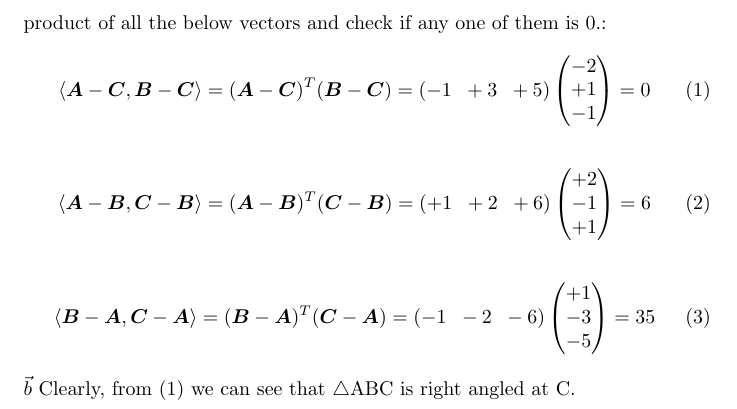
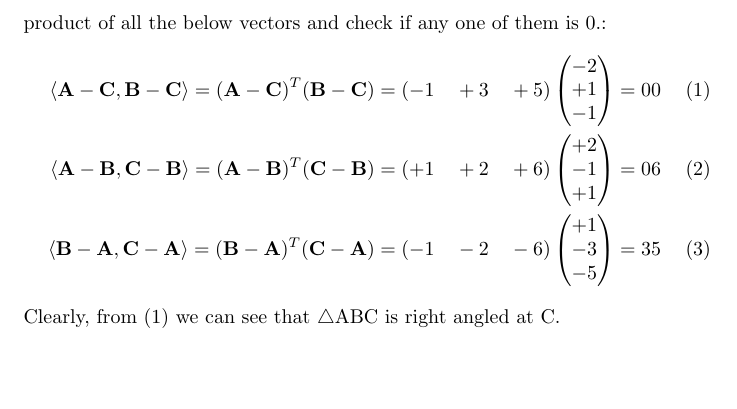
Before and after one commit to saranshbali/EE5609, a LaTeX problem sheet (latex/Assignment1.tex): part of page 2 of 2, cut so that both start at the same text, the shorter picture padded with empty space. Compiled offline with pdfLaTeX.

Commit message:
New Updates

```diff
--- a/latex/Assignment1.tex
+++ b/latex/Assignment1.tex
@@ -4,10 +4,11 @@
 \usepackage{mathtools}
 \usepackage{graphicx}
 \usepackage{caption}
+\usepackage{bm}
 \newtheorem{theorem}{Theorem}
 \newtheorem{question}[theorem]{Question}
 \newtheorem{answer}[theorem]{Solution}
-\newcommand{\vect}[1]{\boldsymbol{#1}}
+\newcommand{\vect}[1]{\boldsymbol{\mathbf{#1}}}
 \newcommand{\myvec}[1]{\ensuremath{\begin{pmatrix}#1\end{pmatrix}}}
 \begin{document}
 \begin{question}
@@ -46,15 +47,10 @@ $a+c>b$ and $b+c >a$. Thus, the given vectors $\vect{A}$, $\vect{B}$ and $\vect{
 
 To prove, the $\triangle ABC$ is a right triangle, we need to calculate the inner product of all the below vectors and check if any one of them is 0.:
 \begin{align}
-	\langle \vect{A}-\vect{C}   ,\vect{B}-\vect{C}\rangle = (\vect{A} -\vect{C})^T (\vect{B}-\vect{C}) = (-1\;\; +3 \;\; +5) \myvec{-2 \\ +1 \\ -1}  = 0
+	\langle \vect{A}-\vect{C}   ,\vect{B}-\vect{C}\rangle = (\vect{A} -\vect{C})^T (\vect{B}-\vect{C}) = (-1 \quad+3 \quad +5) \myvec{-2 \\ +1 \\ -1}  = 00 \\
+	\langle \vect{A}-\vect{B}   ,\vect{C}-\vect{B}\rangle = (\vect{A} -\vect{B})^T (\vect{C}-\vect{B})
+	 = (+1 \quad +2 \quad +6) \myvec{+2 \\ -1 \\ +1} = 06 \\
+    \langle \vect{B}-\vect{A}   ,\vect{C}-\vect{A}\rangle = (\vect{B} -\vect{A})^T (\vect{C}-\vect{A}) = (-1\quad-2 \quad-6) \myvec{+1\\-3\\-5} = 35
 \end{align}
-\begin{align}
-    \langle \vect{A}-\vect{B}   ,\vect{C}-\vect{B}\rangle = (\vect{A} -\vect{B})^T (\vect{C}-\vect{B})
-	 = (+1\;\; +2 \;\; +6) \myvec{+2 \\ -1 \\ +1} = 6
-\end{align}
-\begin{align}
-	\langle \vect{B}-\vect{A}   ,\vect{C}-\vect{A}\rangle = (\vect{B} -\vect{A})^T (\vect{C}-\vect{A}) = (-1\;\; -2 \;\; -6) \myvec{+1\\-3\\-5} = 35
-\end{align}
-$\vec{b}$
 Clearly, from ($1$) we can see that $\triangle$ABC is right angled at C.
 \end{document}
```
Also changed, not shown: latex/Assignment1.pdf, 2 other files.
